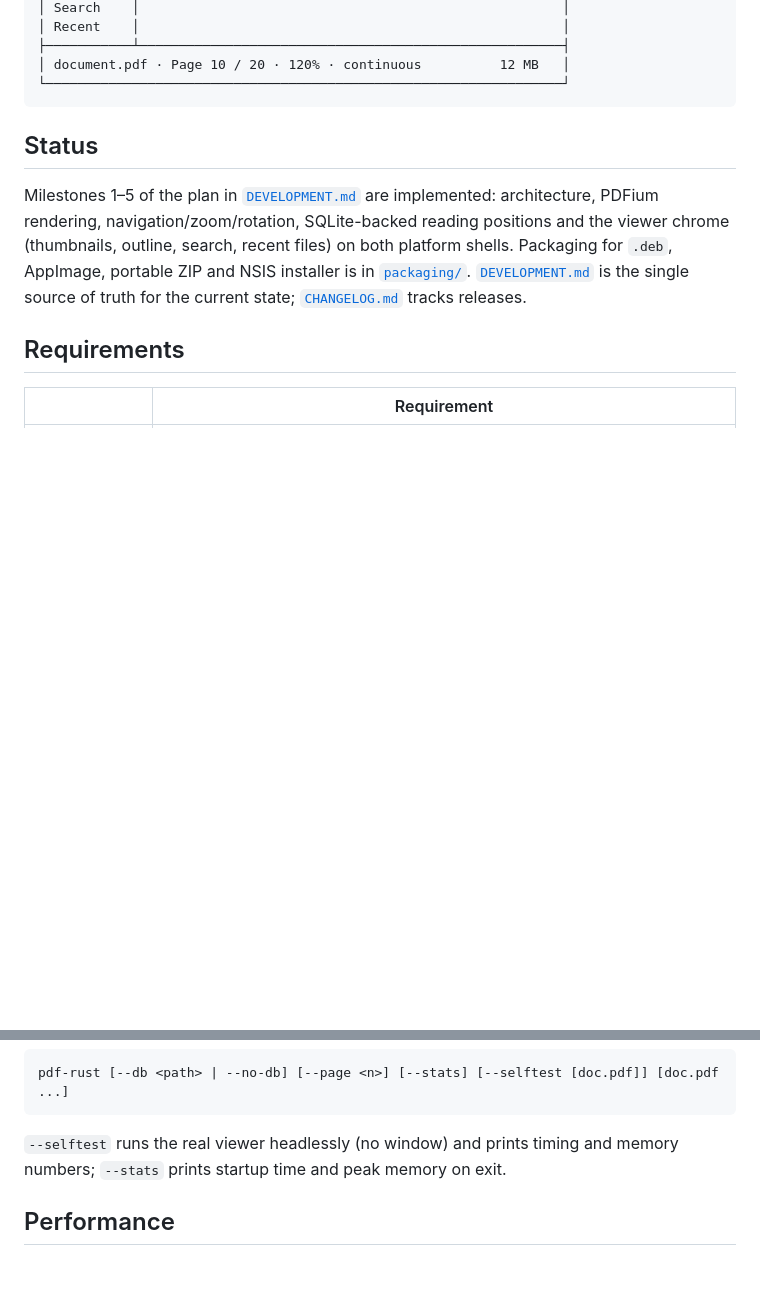
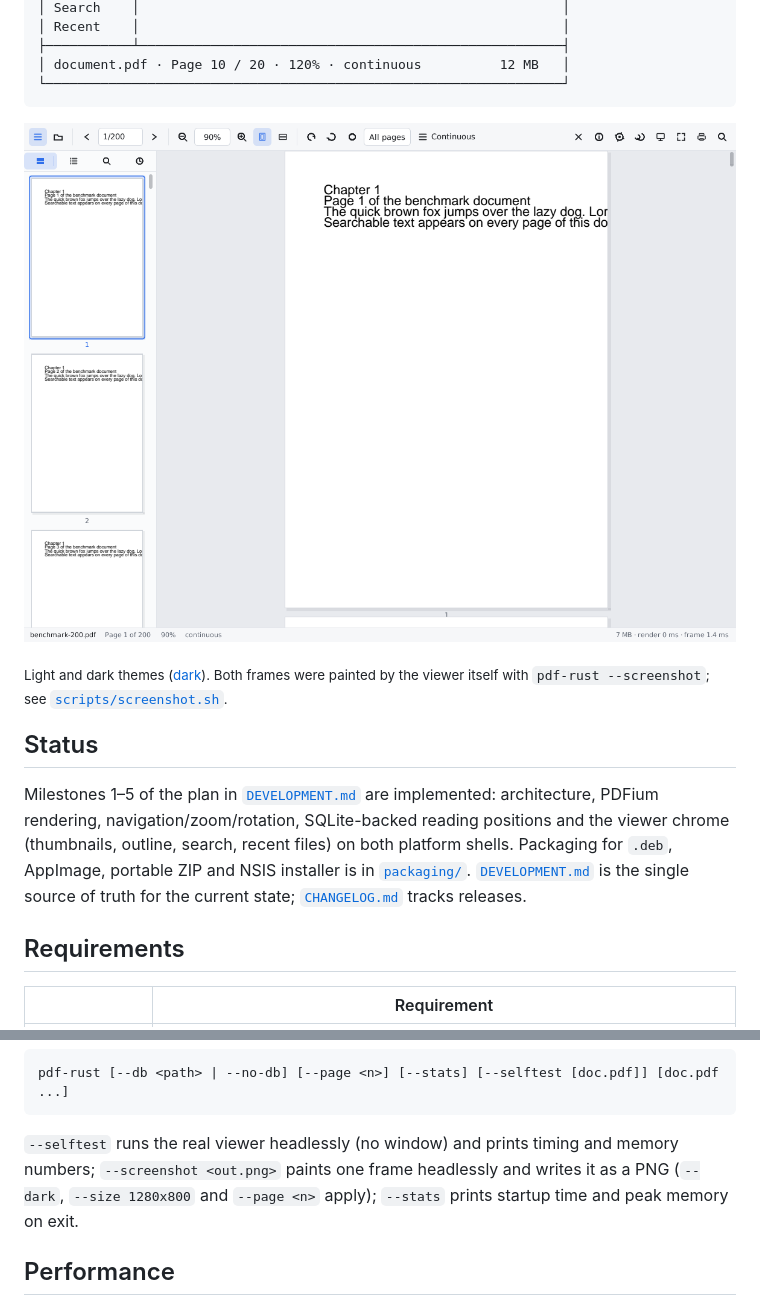
Before and after one commit to ankitkumar131/pdf-rust, a Markdown page: README.md, 2 parts joined by grey strips. Rendered like a GitHub page; pictures changed too: docs/screenshots/light.png (added); blank space fills up the shorter version.

````diff
--- a/README.md
+++ b/README.md
@@ -25,6 +25,12 @@ Rust with **zero third-party crates**.
 │ document.pdf · Page 10 / 20 · 120% · continuous          12 MB   │
 └──────────────────────────────────────────────────────────────────┘
 ```
+
+![pdf-rust showing a 200-page document, light theme](docs/screenshots/light.png)
+
+<sub>Light and dark themes ([dark](docs/screenshots/dark.png)). Both frames were
+painted by the viewer itself with `pdf-rust --screenshot`; see
+[`scripts/screenshot.sh`](scripts/screenshot.sh).</sub>
 
 ## Status
 
@@ -114,7 +120,9 @@ pdf-rust [--db <path> | --no-db] [--page <n>] [--stats] [--selftest [doc.pdf]] [
 ```
 
 `--selftest` runs the real viewer headlessly (no window) and prints timing and
-memory numbers; `--stats` prints startup time and peak memory on exit.
+memory numbers; `--screenshot <out.png>` paints one frame headlessly and writes
+it as a PNG (`--dark`, `--size 1280x800` and `--page <n>` apply); `--stats`
+prints startup time and peak memory on exit.
 
 ## Performance
 
````
Also changed, not shown: CHANGELOG.md (+3 -0 lines), docs/testing.md (+17 -0 lines), docs/screenshots/dark.png (added), 3 other files.
